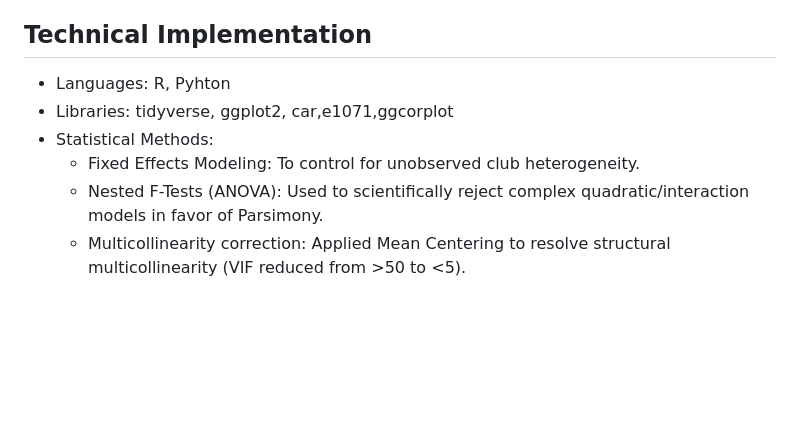
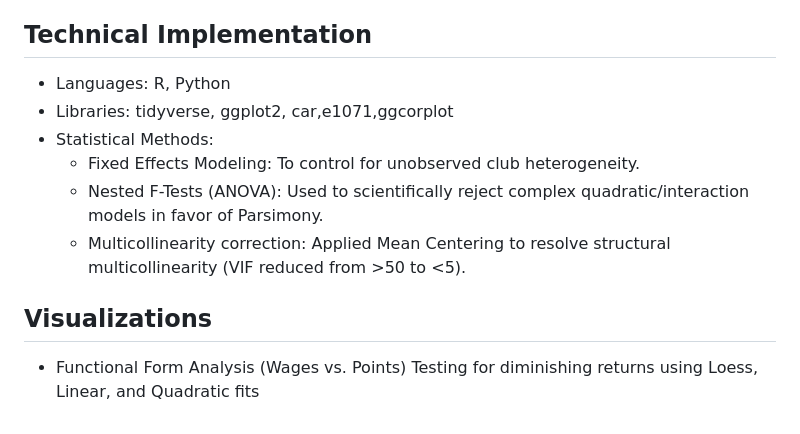
Before and after one commit to Ace-Jr/divine-s_portfolio, a Markdown page: moneyTalks/README.md, the part around the change. Drawn GitHub-style; blank space fills up the shorter version.

Commit message:
Fix typo in languages and add visualizations section
Corrected a typo in the programming language list and added a new section for visualizations.

```diff
--- a/moneyTalks/README.md
+++ b/moneyTalks/README.md
@@ -67,9 +67,12 @@ Rather than using average age, which fails to capture game intelligence, I engin
 - The Myth of Stability: Managerial tenure has no significant linear or quadratic relationship with performance, disproving the "stability dividend" hypothesis for this cohort.
 
 ## Technical Implementation
-- Languages: R, Pyhton
+- Languages: R, Python
 - Libraries: tidyverse, ggplot2, car,e1071,ggcorplot
 - Statistical Methods:
    - Fixed Effects Modeling: To control for unobserved club heterogeneity.
    - Nested F-Tests (ANOVA): Used to scientifically reject complex quadratic/interaction models in favor of Parsimony.
    - Multicollinearity correction: Applied Mean Centering to resolve structural multicollinearity (VIF reduced from >50 to <5).
+
+## Visualizations
+- Functional Form Analysis (Wages vs. Points) Testing for diminishing returns using Loess, Linear, and Quadratic fits
```
